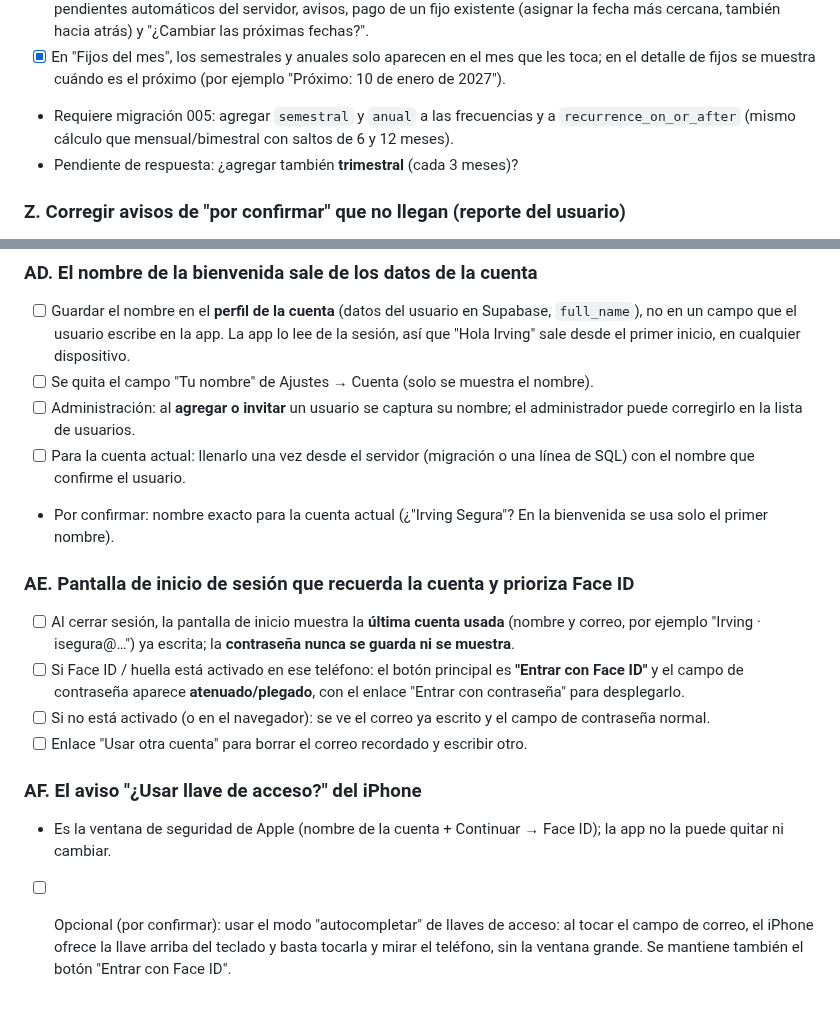
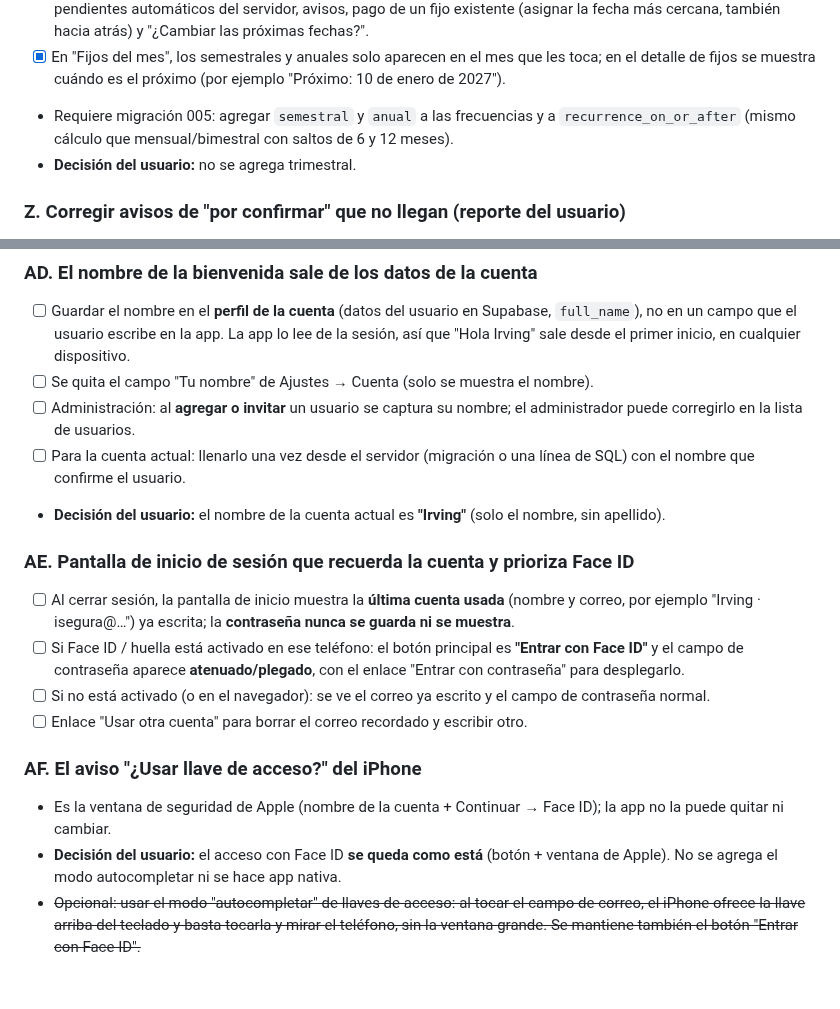
Before and after one commit to irseve/mis-finanzas, a Markdown page: CAMBIOS.md, 2 parts joined by grey strips. GitHub-like rendering.

Commit message:
Anota decisiones: nombre Irving, sin trimestral, Face ID sin cambios
Co-Authored-By: Claude Opus 5.5 <noreply@anthropic.com>
Claude-Session: https://claude.ai/code/session_01YPXVqQ35i8ZTty1QUUX9BQ

```diff
--- a/CAMBIOS.md
+++ b/CAMBIOS.md
@@ -474,7 +474,7 @@ Nota AA/AB: el bloqueo con Face ID quedó integrado en el inicio de sesión: al
 - [x] Incluirlas en: formulario del +, editar fijo, pestaña de fijos (agrupadas), próximos pagos, proyectado del mes, pendientes automáticos del servidor, avisos, pago de un fijo existente (asignar la fecha más cercana, también hacia atrás) y "¿Cambiar las próximas fechas?".
 - [x] En "Fijos del mes", los semestrales y anuales solo aparecen en el mes que les toca; en el detalle de fijos se muestra cuándo es el próximo (por ejemplo "Próximo: 10 de enero de 2027").
 - Requiere migración 005: agregar `semestral` y `anual` a las frecuencias y a `recurrence_on_or_after` (mismo cálculo que mensual/bimestral con saltos de 6 y 12 meses).
-- Pendiente de respuesta: ¿agregar también **trimestral** (cada 3 meses)?
+- **Decisión del usuario:** no se agrega trimestral.
 
 ### Z. Corregir avisos de "por confirmar" que no llegan (reporte del usuario)
 Diagnóstico: la notificación de prueba sí llega (el envío funciona), pero los avisos de pendientes no, por tres fallas de diseño:
@@ -533,7 +533,7 @@ Solo anotados; **no ejecutar** hasta que el usuario lo indique.
 - [ ] Se quita el campo "Tu nombre" de Ajustes → Cuenta (solo se muestra el nombre).
 - [ ] Administración: al **agregar o invitar** un usuario se captura su nombre; el administrador puede corregirlo en la lista de usuarios.
 - [ ] Para la cuenta actual: llenarlo una vez desde el servidor (migración o una línea de SQL) con el nombre que confirme el usuario.
-- Por confirmar: nombre exacto para la cuenta actual (¿"Irving Segura"? En la bienvenida se usa solo el primer nombre).
+- **Decisión del usuario:** el nombre de la cuenta actual es **"Irving"** (solo el nombre, sin apellido).
 
 ### AE. Pantalla de inicio de sesión que recuerda la cuenta y prioriza Face ID
 - [ ] Al cerrar sesión, la pantalla de inicio muestra la **última cuenta usada** (nombre y correo, por ejemplo "Irving · isegura@…") ya escrita; la **contraseña nunca se guarda ni se muestra**.
@@ -543,4 +543,5 @@ Solo anotados; **no ejecutar** hasta que el usuario lo indique.
 
 ### AF. El aviso "¿Usar llave de acceso?" del iPhone
 - Es la ventana de seguridad de Apple (nombre de la cuenta + Continuar → Face ID); la app no la puede quitar ni cambiar.
-- [ ] Opcional (por confirmar): usar el modo "autocompletar" de llaves de acceso: al tocar el campo de correo, el iPhone ofrece la llave arriba del teclado y basta tocarla y mirar el teléfono, sin la ventana grande. Se mantiene también el botón "Entrar con Face ID".
+- **Decisión del usuario:** el acceso con Face ID **se queda como está** (botón + ventana de Apple). No se agrega el modo autocompletar ni se hace app nativa.
+- ~~Opcional: usar el modo "autocompletar" de llaves de acceso: al tocar el campo de correo, el iPhone ofrece la llave arriba del teclado y basta tocarla y mirar el teléfono, sin la ventana grande. Se mantiene también el botón "Entrar con Face ID".~~
```
